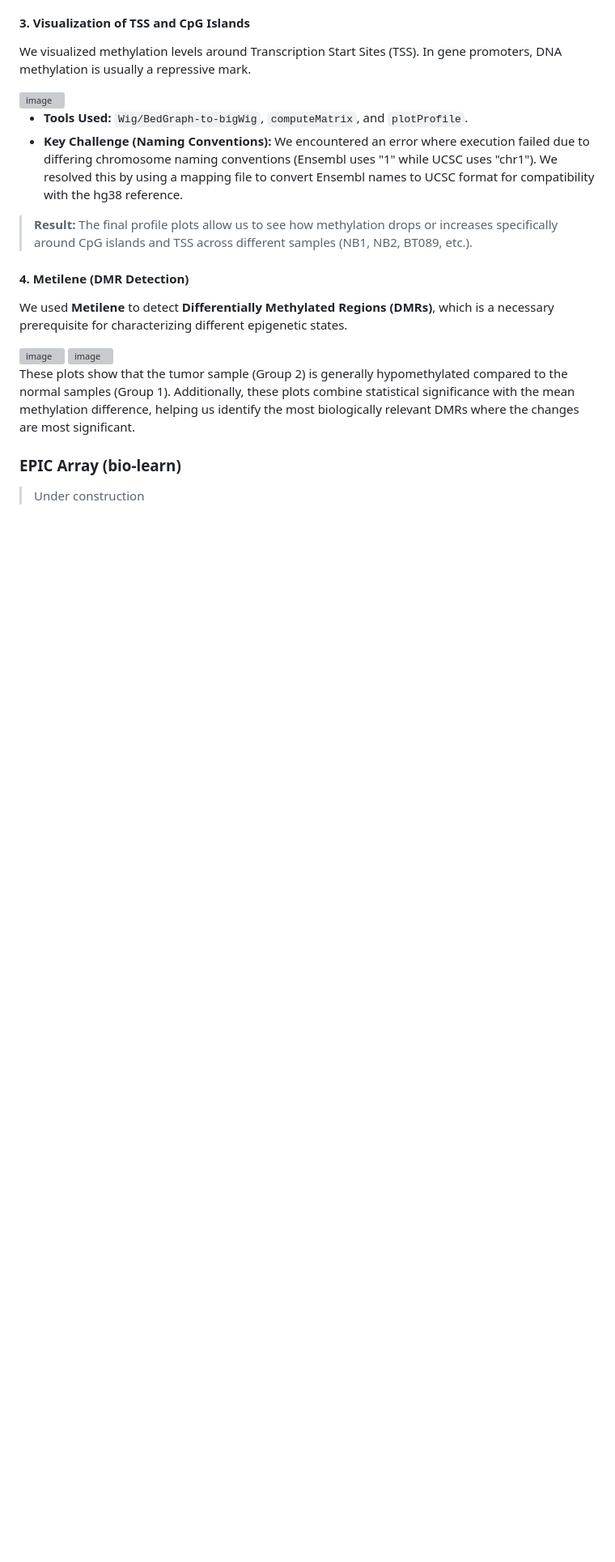
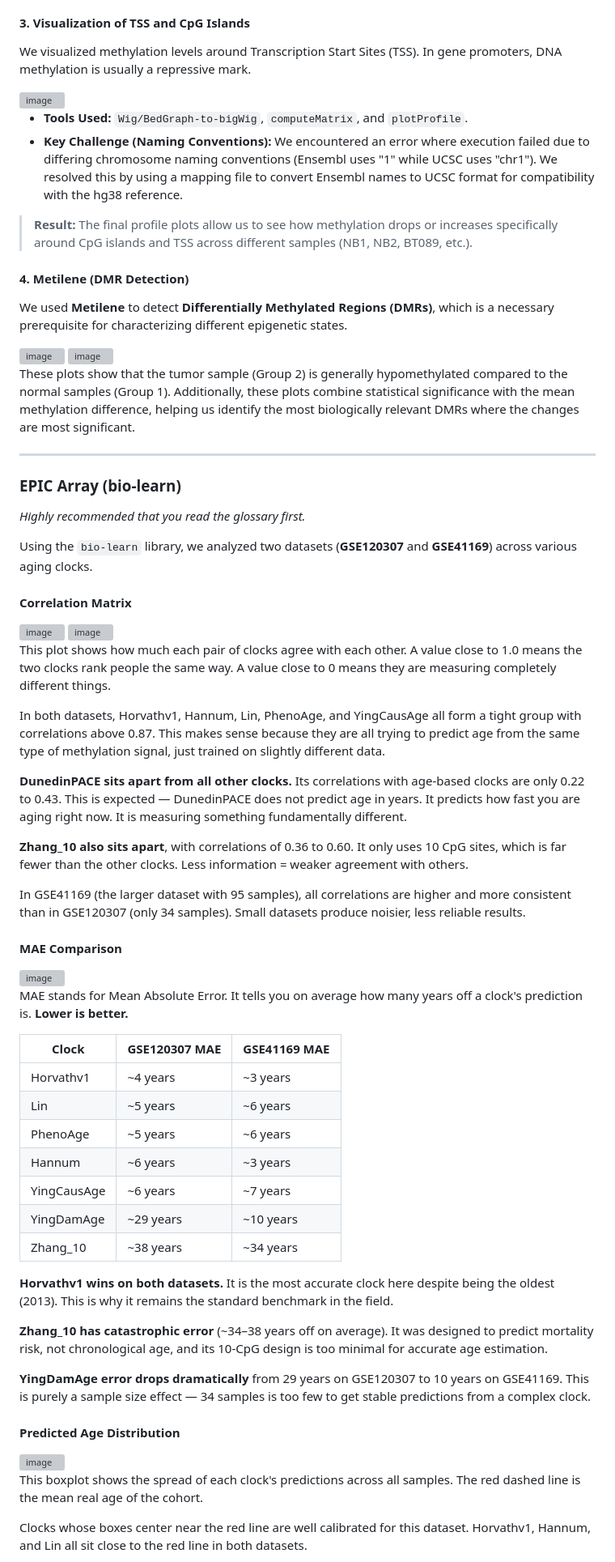
Before and after one commit to NonStickFryingPan/DNA-Methylation-Data-Analysis, a Markdown page: README.md, the part around one of its changes. Shown at 81% size. Rendered like a GitHub page; blank space fills up the shorter version; grey boxes are pictures that could not be loaded.

```diff
--- a/README.md
+++ b/README.md
@@ -72,6 +72,57 @@ We used **Metilene** to detect **Differentially Methylated Regions (DMRs)**, whi
 
 These plots show that the tumor sample (Group 2) is generally hypomethylated compared to the normal samples (Group 1). Additionally, these plots combine statistical significance with the mean methylation difference, helping us identify the most biologically relevant DMRs where the changes are most significant.
 
+---
+
 ### EPIC Array (bio-learn)
 
-> Under construction
+*Highly recommended that you read the glossary first.*
+
+Using the `bio-learn` library, we analyzed two datasets (**GSE120307** and **GSE41169**) across various aging clocks.
+
+#### Correlation Matrix
+
+<img width="700" alt="image" src="https://github.com/user-attachments/assets/323d25e7-7b87-43eb-aba1-3277fb3dba51" />
+
+<img width="700" alt="image" src="https://github.com/user-attachments/assets/5836e1e7-cae3-4d92-b4c4-1bc8d7e44b5b" />
+
+This plot shows how much each pair of clocks agree with each other. A value close to 1.0 means the two clocks rank people the same way. A value close to 0 means they are measuring completely different things.
+
+In both datasets, Horvathv1, Hannum, Lin, PhenoAge, and YingCausAge all form a tight group with correlations above 0.87. This makes sense because they are all trying to predict age from the same type of methylation signal, just trained on slightly different data.
+
+**DunedinPACE sits apart from all other clocks.** Its correlations with age-based clocks are only 0.22 to 0.43. This is expected — DunedinPACE does not predict age in years. It predicts how fast you are aging right now. It is measuring something fundamentally different.
+
+**Zhang_10 also sits apart**, with correlations of 0.36 to 0.60. It only uses 10 CpG sites, which is far fewer than the other clocks. Less information = weaker agreement with others.
+
+In GSE41169 (the larger dataset with 95 samples), all correlations are higher and more consistent than in GSE120307 (only 34 samples). Small datasets produce noisier, less reliable results.
+
+#### MAE Comparison
+
+<img width="700" alt="image" src="https://github.com/user-attachments/assets/42e83c90-6e06-4897-a949-8869b89c0db3" />
+
+MAE stands for Mean Absolute Error. It tells you on average how many years off a clock's prediction is. **Lower is better.**
+
+| Clock | GSE120307 MAE | GSE41169 MAE |
+| --- | --- | --- |
+| Horvathv1 | ~4 years | ~3 years |
+| Lin | ~5 years | ~6 years |
+| PhenoAge | ~5 years | ~6 years |
+| Hannum | ~6 years | ~3 years |
+| YingCausAge | ~6 years | ~7 years |
+| YingDamAge | ~29 years | ~10 years |
+| Zhang_10 | ~38 years | ~34 years |
+
+**Horvathv1 wins on both datasets.** It is the most accurate clock here despite being the oldest (2013). This is why it remains the standard benchmark in the field.
+
+**Zhang_10 has catastrophic error** (~34–38 years off on average). It was designed to predict mortality risk, not chronological age, and its 10-CpG design is too minimal for accurate age estimation.
+
+**YingDamAge error drops dramatically** from 29 years on GSE120307 to 10 years on GSE41169. This is purely a sample size effect — 34 samples is too few to get stable predictions from a complex clock.
+
+#### Predicted Age Distribution
+
+<img width="700" alt="image" src="https://github.com/user-attachments/assets/e318ecdf-a979-4c21-b073-157e0ac22669" />
+
+This boxplot shows the spread of each clock's predictions across all samples. The red dashed line is the mean real age of the cohort.
+
+Clocks whose boxes center near the red line are well calibrated for this dataset. Horvathv1, Hannum, and Lin all sit close to the red line in both datasets.
+
```
Also changed, not shown: other parts of README.md (+69 -0 lines).
